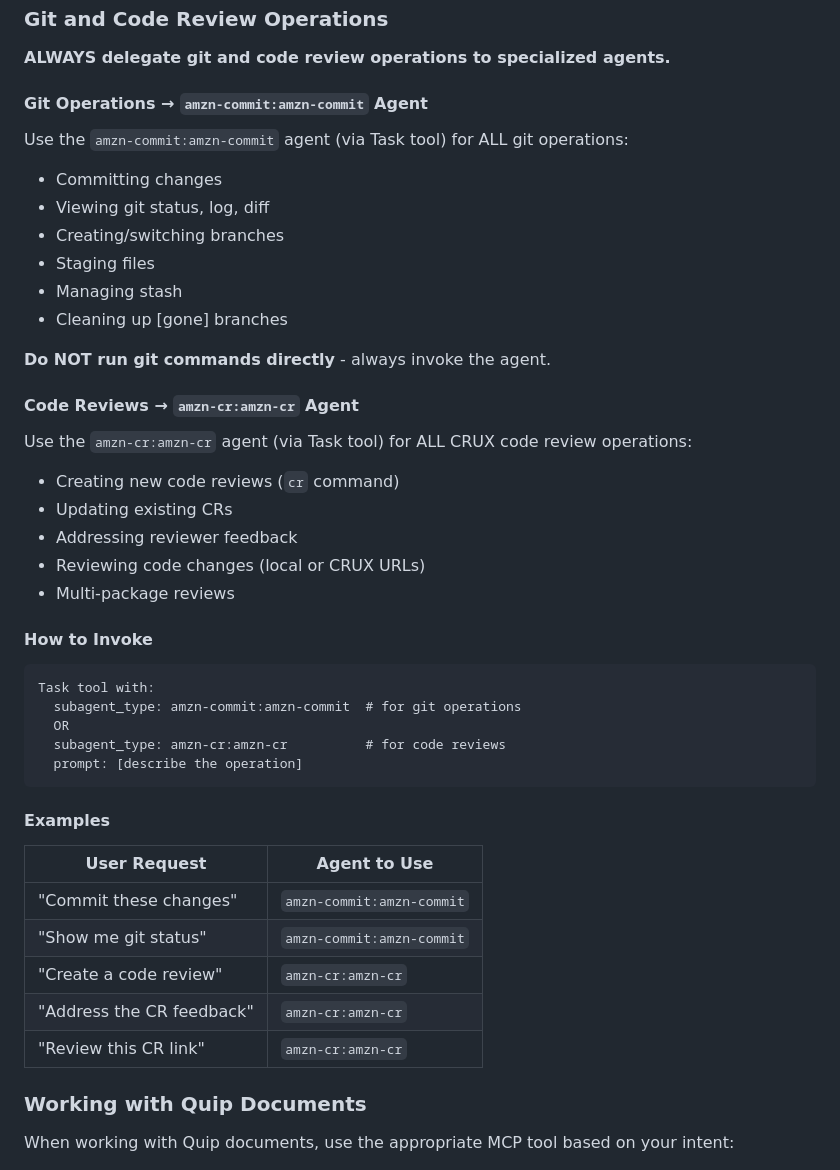
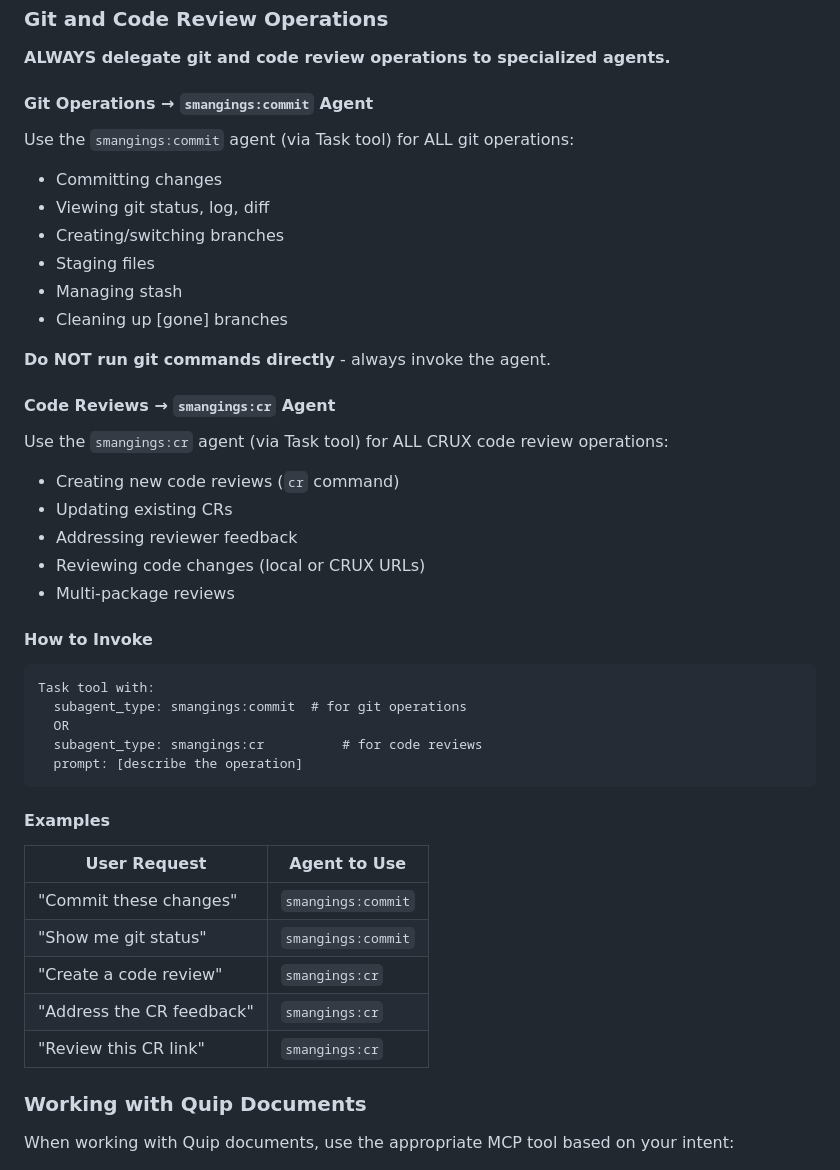
Before and after one commit to benjsnellings/dotfiles, a Markdown page: dot_claude/steering/snellin-steering.md, the part around the change. Drawn GitHub-style.

Commit message:
Update .claude/steering/git-steering.md Update .claude/steering/snellin-steering.md

````diff
--- a/dot_claude/steering/snellin-steering.md
+++ b/dot_claude/steering/snellin-steering.md
@@ -3,9 +3,9 @@
 
 **ALWAYS delegate git and code review operations to specialized agents.**
 
-#### Git Operations → `amzn-commit:amzn-commit` Agent
+#### Git Operations → `smangings:commit` Agent
 
-Use the `amzn-commit:amzn-commit` agent (via Task tool) for ALL git operations:
+Use the `smangings:commit` agent (via Task tool) for ALL git operations:
 - Committing changes
 - Viewing git status, log, diff
 - Creating/switching branches
@@ -15,9 +15,9 @@ Use the `amzn-commit:amzn-commit` agent (via Task tool) for ALL git operations:
 
 **Do NOT run git commands directly** - always invoke the agent.
 
-#### Code Reviews → `amzn-cr:amzn-cr` Agent
+#### Code Reviews → `smangings:cr` Agent
 
-Use the `amzn-cr:amzn-cr` agent (via Task tool) for ALL CRUX code review operations:
+Use the `smangings:cr` agent (via Task tool) for ALL CRUX code review operations:
 - Creating new code reviews (`cr` command)
 - Updating existing CRs
 - Addressing reviewer feedback
@@ -28,9 +28,9 @@ Use the `amzn-cr:amzn-cr` agent (via Task tool) for ALL CRUX code review operati
 
 ```
 Task tool with:
-  subagent_type: amzn-commit:amzn-commit  # for git operations
+  subagent_type: smangings:commit  # for git operations
   OR
-  subagent_type: amzn-cr:amzn-cr          # for code reviews
+  subagent_type: smangings:cr          # for code reviews
   prompt: [describe the operation]
 ```
 
@@ -38,11 +38,11 @@ Task tool with:
 
 | User Request | Agent to Use |
 |--------------|--------------|
-| "Commit these changes" | `amzn-commit:amzn-commit` |
-| "Show me git status" | `amzn-commit:amzn-commit` |
-| "Create a code review" | `amzn-cr:amzn-cr` |
-| "Address the CR feedback" | `amzn-cr:amzn-cr` |
-| "Review this CR link" | `amzn-cr:amzn-cr` |
+| "Commit these changes" | `smangings:commit` |
+| "Show me git status" | `smangings:commit` |
+| "Create a code review" | `smangings:cr` |
+| "Address the CR feedback" | `smangings:cr` |
+| "Review this CR link" | `smangings:cr` |
 
 ### Working with Quip Documents
 
````
Also changed, not shown: dot_claude/steering/git-steering.md (+6 -6 lines).
